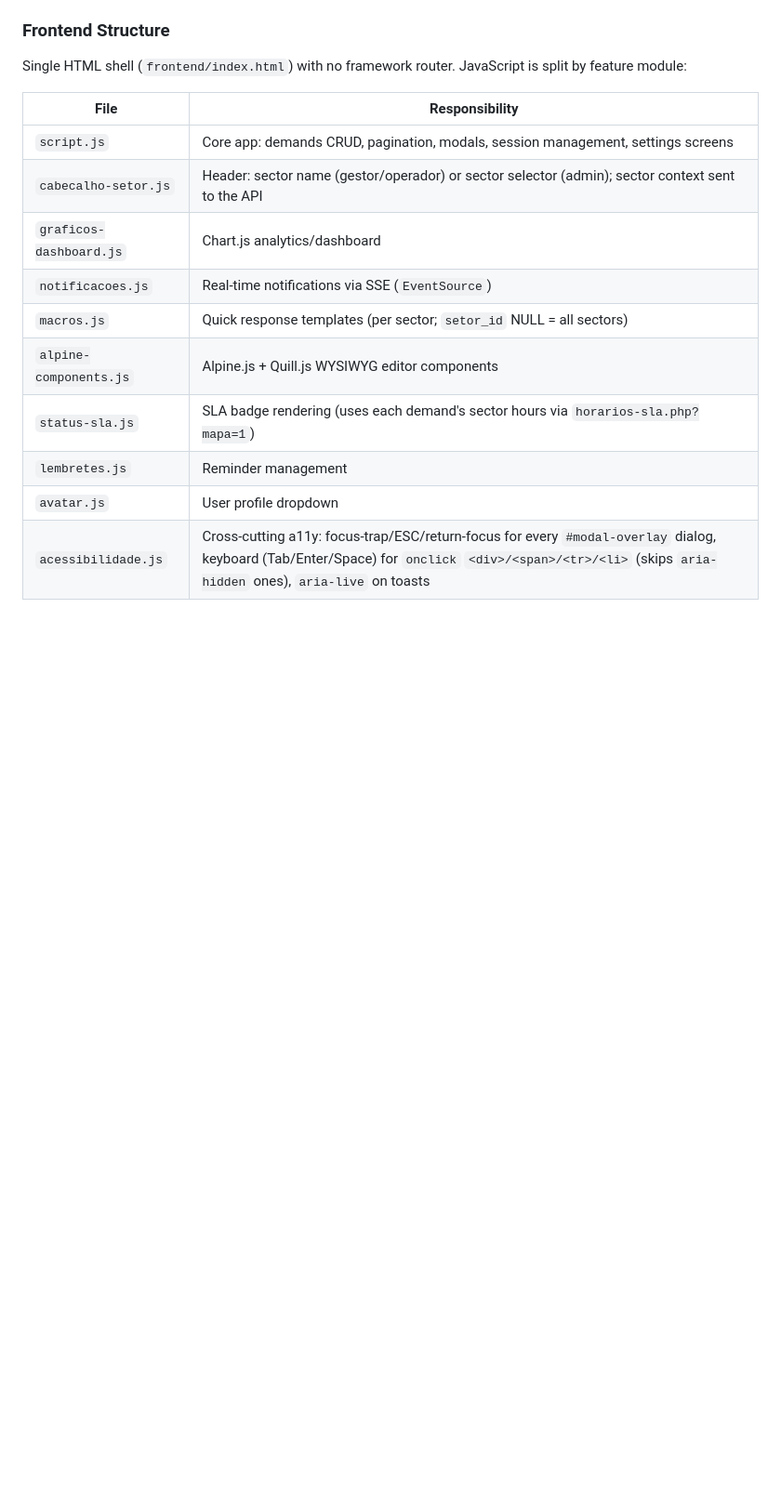
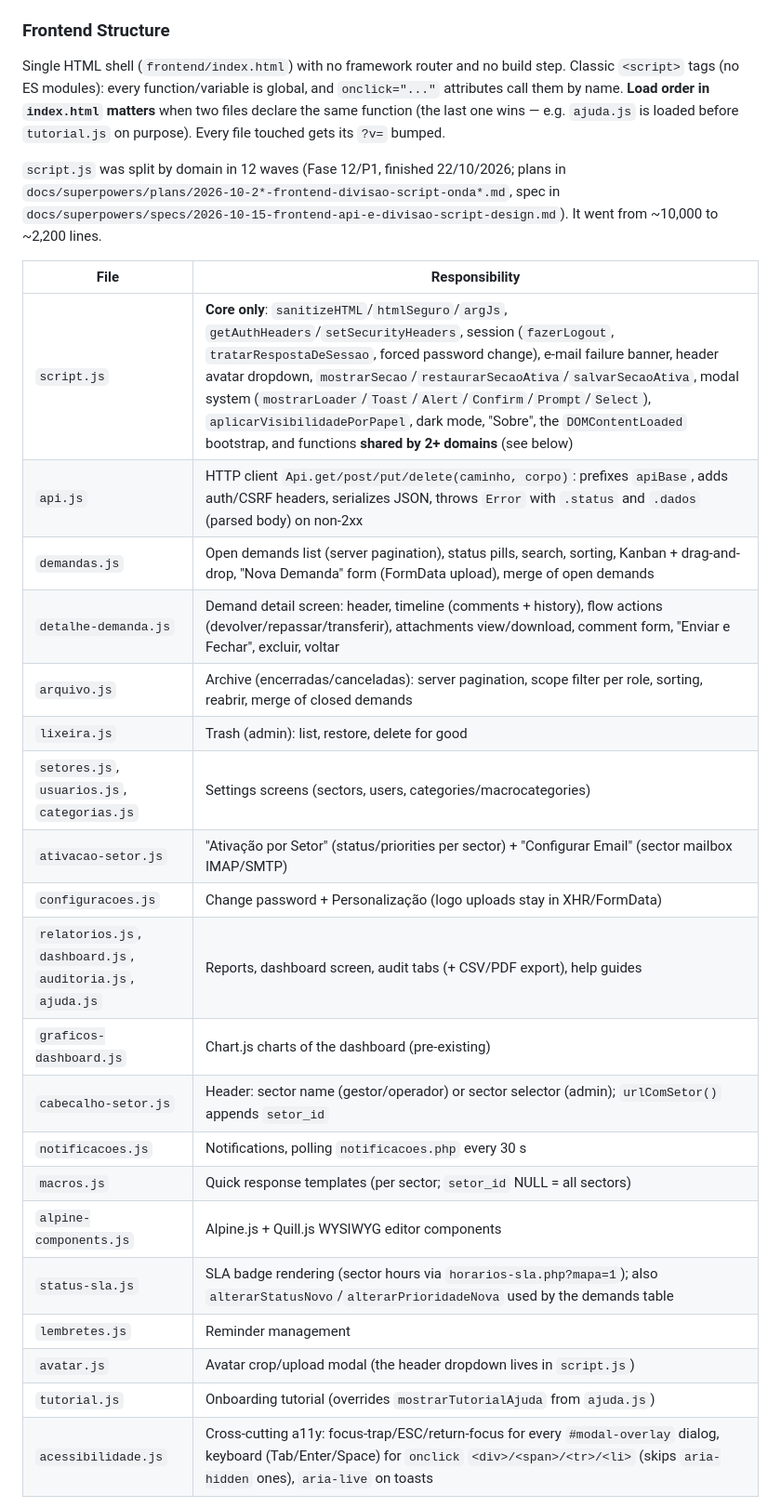
Before and after one commit to hacmiranda/conecta, a Markdown page: CLAUDE.md, the part around one of its changes. Shown at 93% size. GitHub-like rendering; blank space fills up the shorter version.

```diff
--- a/CLAUDE.md
+++ b/CLAUDE.md
@@ -81,17 +81,29 @@ Time zone: PHP `America/Sao_Paulo` and MySQL session `-03:00` (set in `Database:
 Environment comes from `APP_ENV` in `api/config/.env` (`local` | `production`; missing = production) — never from the Host header. Credentials and keys come only from `api/config/.env` (`*_LOCAL` / `*_PROD`); see `.env.example` (DB, IMAP/SMTP, JWT/CSRF, CORS, SSO, `SETOR_EMAIL_ENCRYPTION_KEY_*`, `INTEGRATION_API_KEY_*`).
 
 ### Frontend Structure
-Single HTML shell (`frontend/index.html`) with no framework router. JavaScript is split by feature module:
+Single HTML shell (`frontend/index.html`) with no framework router and no build step. Classic `<script>` tags (no ES modules): every function/variable is global, and `onclick="..."` attributes call them by name. **Load order in `index.html` matters** when two files declare the same function (the last one wins — e.g. `ajuda.js` is loaded before `tutorial.js` on purpose). Every file touched gets its `?v=` bumped.
+
+`script.js` was split by domain in 12 waves (Fase 12/P1, finished 22/10/2026; plans in `docs/superpowers/plans/2026-10-2*-frontend-divisao-script-onda*.md`, spec in `docs/superpowers/specs/2026-10-15-frontend-api-e-divisao-script-design.md`). It went from ~10,000 to ~2,200 lines.
 
 | File | Responsibility |
 |---|---|
-| `script.js` | Core app: demands CRUD, pagination, modals, session management, settings screens |
-| `cabecalho-setor.js` | Header: sector name (gestor/operador) or sector selector (admin); sector context sent to the API |
-| `graficos-dashboard.js` | Chart.js analytics/dashboard |
-| `notificacoes.js` | Real-time notifications via SSE (`EventSource`) |
+| `script.js` | **Core only**: `sanitizeHTML`/`htmlSeguro`/`argJs`, `getAuthHeaders`/`setSecurityHeaders`, session (`fazerLogout`, `tratarRespostaDeSessao`, forced password change), e-mail failure banner, header avatar dropdown, `mostrarSecao`/`restaurarSecaoAtiva`/`salvarSecaoAtiva`, modal system (`mostrarLoader`/`Toast`/`Alert`/`Confirm`/`Prompt`/`Select`), `aplicarVisibilidadePorPapel`, dark mode, "Sobre", the `DOMContentLoaded` bootstrap, and functions **shared by 2+ domains** (see below) |
+| `api.js` | HTTP client `Api.get/post/put/delete(caminho, corpo)`: prefixes `apiBase`, adds auth/CSRF headers, serializes JSON, throws `Error` with `.status` and `.dados` (parsed body) on non-2xx |
+| `demandas.js` | Open demands list (server pagination), status pills, search, sorting, Kanban + drag-and-drop, "Nova Demanda" form (FormData upload), merge of open demands |
+| `detalhe-demanda.js` | Demand detail screen: header, timeline (comments + history), flow actions (devolver/repassar/transferir), attachments view/download, comment form, "Enviar e Fechar", excluir, voltar |
+| `arquivo.js` | Archive (encerradas/canceladas): server pagination, scope filter per role, sorting, reabrir, merge of closed demands |
+| `lixeira.js` | Trash (admin): list, restore, delete for good |
+| `setores.js`, `usuarios.js`, `categorias.js` | Settings screens (sectors, users, categories/macrocategories) |
+| `ativacao-setor.js` | "Ativação por Setor" (status/priorities per sector) + "Configurar Email" (sector mailbox IMAP/SMTP) |
+| `configuracoes.js` | Change password + Personalização (logo uploads stay in XHR/FormData) |
+| `relatorios.js`, `dashboard.js`, `auditoria.js`, `ajuda.js` | Reports, dashboard screen, audit tabs (+ CSV/PDF export), help guides |
+| `graficos-dashboard.js` | Chart.js charts of the dashboard (pre-existing) |
+| `cabecalho-setor.js` | Header: sector name (gestor/operador) or sector selector (admin); `urlComSetor()` appends `setor_id` |
+| `notificacoes.js` | Notifications, polling `notificacoes.php` every 30 s |
 | `macros.js` | Quick response templates (per sector; `setor_id` NULL = all sectors) |
 | `alpine-components.js` | Alpine.js + Quill.js WYSIWYG editor components |
-| `status-sla.js` | SLA badge rendering (uses each demand's sector hours via `horarios-sla.php?mapa=1`) |
+| `status-sla.js` | SLA badge rendering (sector hours via `horarios-sla.php?mapa=1`); also `alterarStatusNovo`/`alterarPrioridadeNova` used by the demands table |
 | `lembretes.js` | Reminder management |
-| `avatar.js` | User profile dropdown |
+| `avatar.js` | Avatar crop/upload modal (the header dropdown lives in `script.js`) |
+| `tutorial.js` | Onboarding tutorial (overrides `mostrarTutorialAjuda` from `ajuda.js`) |
 | `acessibilidade.js` | Cross-cutting a11y: focus-trap/ESC/return-focus for every `#modal-overlay` dialog, keyboard (Tab/Enter/Space) for `onclick` `<div>/<span>/<tr>/<li>` (skips `aria-hidden` ones), `aria-live` on toasts |
```
Also changed, not shown: other parts of CLAUDE.md (+28 -0 lines).
